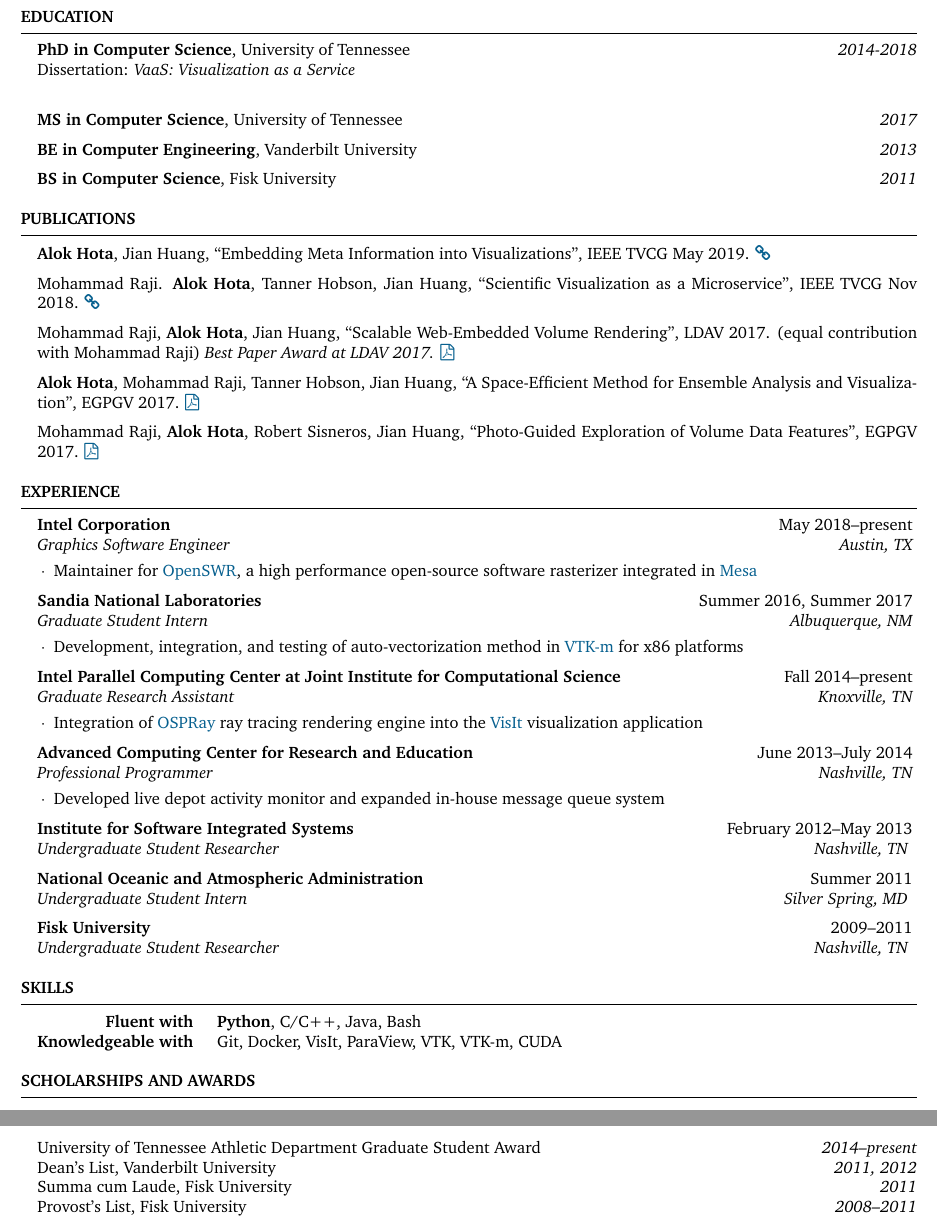
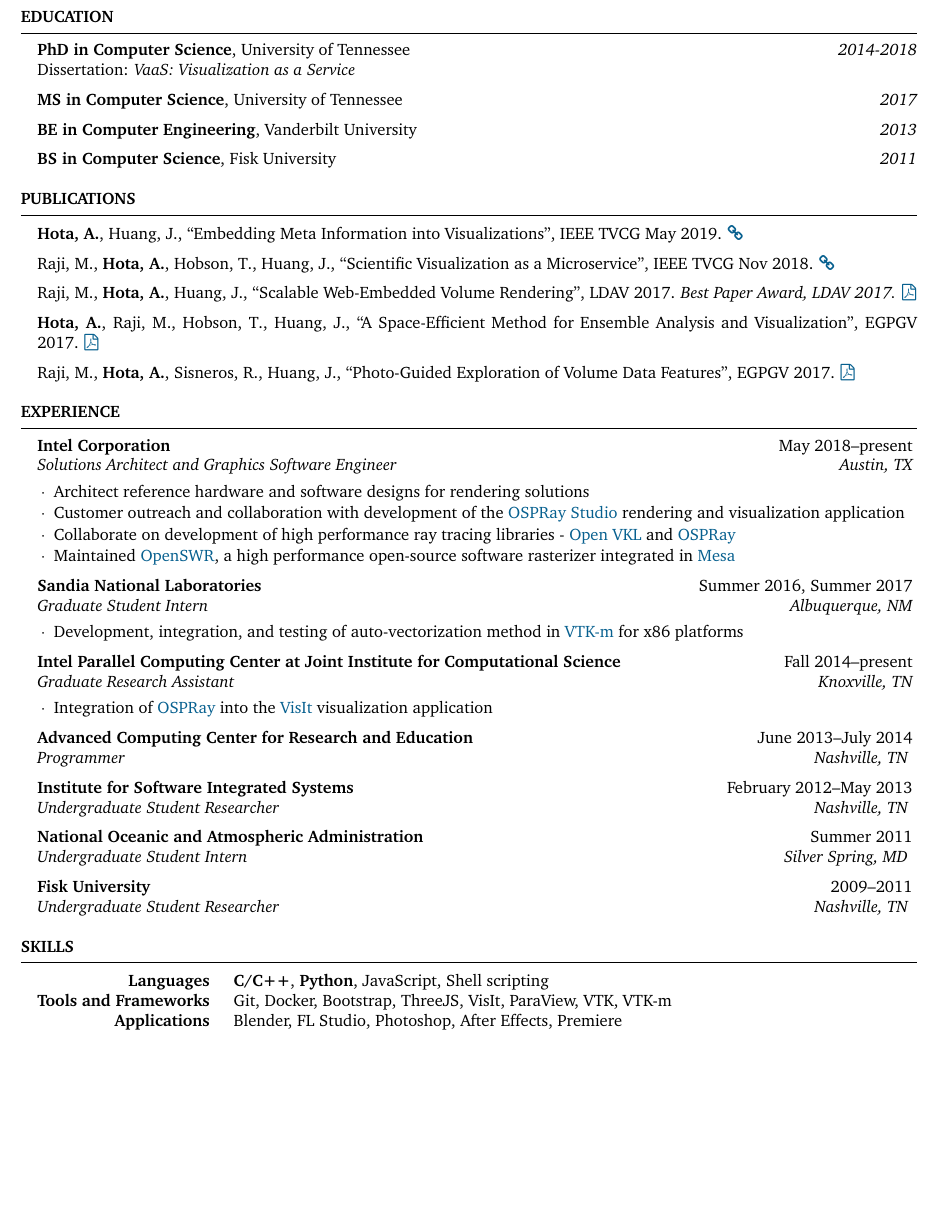
Before and after one commit to ahota/resume, a LaTeX CV (resume.tex): two parts of pages 1 and 2 of 2 before the commit and part of the page after it, the two joined at a grey line, cut so that both start at the same text, the shorter picture padded with empty space. Compiled offline with pdfLaTeX.

Commit message:
trim sections
remove old awards, add skills

```diff
--- a/resume.tex
+++ b/resume.tex
@@ -44,7 +44,7 @@
 \begin{rSection}{Education}
 
 {{\bf PhD in Computer Science}, University of Tennessee} \hfill {\em 2014-2018} \\
-Dissertation: \emph{VaaS: Visualization as a Service}\\
+Dissertation: \emph{VaaS: Visualization as a Service}
 
 {{\bf MS in Computer Science}, University of Tennessee} \hfill {\em 2017}
 
@@ -59,16 +59,16 @@ Dissertation: \emph{VaaS: Visualization as a Service}\\
 %----------------------------------------------------------------------------------------
 
 \begin{rSection}{Publications}
-  \textbf{Alok Hota}, Jian Huang, ``Embedding Meta Information into Visualizations'', IEEE TVCG May 2019. \href{https://doi.org/10.1109/TVCG.2019.2916098}{\faLink}
+  \textbf{Hota, A.}, Huang, J., ``Embedding Meta Information into Visualizations'', IEEE TVCG May 2019. \href{https://doi.org/10.1109/TVCG.2019.2916098}{\faLink}
 
-    Mohammad Raji. \textbf{Alok Hota}, Tanner Hobson, Jian Huang, ``Scientific Visualization as a Microservice'', IEEE TVCG Nov 2018. \href{https://doi.org/10.1109/TVCG.2018.2879672}{\faLink}
+    Raji, M., \textbf{Hota, A.}, Hobson, T., Huang, J., ``Scientific Visualization as a Microservice'', IEEE TVCG Nov 2018. \href{https://doi.org/10.1109/TVCG.2018.2879672}{\faLink}
 
-    Mohammad Raji, \textbf{Alok Hota}, Jian Huang, ``Scalable Web-Embedded Volume Rendering'', LDAV 2017. (equal contribution with Mohammad Raji)
-    \textit{Best Paper Award at LDAV 2017.} \href{http://web.eecs.utk.edu/~ahota/pdfs/tapestry-ldav-2017.pdf}{\faFilePdfO}
+    Raji, M., \textbf{Hota, A.}, Huang, J., ``Scalable Web-Embedded Volume Rendering'', LDAV 2017.
+    \textit{Best Paper Award, LDAV 2017.} \href{http://web.eecs.utk.edu/~ahota/pdfs/tapestry-ldav-2017.pdf}{\faFilePdfO}
 
-    \textbf{Alok Hota}, Mohammad Raji, Tanner Hobson, Jian Huang, ``A Space-Efficient Method for Ensemble Analysis and Visualization'', EGPGV 2017. \href{http://web.eecs.utk.edu/~ahota/pdfs/nea-egpgv-2017.pdf}{\faFilePdfO}
+    \textbf{Hota, A.}, Raji, M., Hobson, T., Huang, J., ``A Space-Efficient Method for Ensemble Analysis and Visualization'', EGPGV 2017. \href{http://web.eecs.utk.edu/~ahota/pdfs/nea-egpgv-2017.pdf}{\faFilePdfO}
 
-    Mohammad Raji, \textbf{Alok Hota}, Robert Sisneros, Jian Huang, ``Photo-Guided Exploration of Volume Data Features'', EGPGV 2017. \href{http://web.eecs.utk.edu/~ahota/pdfs/photoguided-egpgv-2017.pdf}{\faFilePdfO}
+    Raji, M., \textbf{Hota, A.}, Sisneros, R., Huang, J., ``Photo-Guided Exploration of Volume Data Features'', EGPGV 2017. \href{http://web.eecs.utk.edu/~ahota/pdfs/photoguided-egpgv-2017.pdf}{\faFilePdfO}
 \end{rSection}
 
 %----------------------------------------------------------------------------------------
@@ -77,9 +77,14 @@ Dissertation: \emph{VaaS: Visualization as a Service}\\
 
 \begin{rSection}{Experience}
 
-\begin{rSubsection}{Intel Corporation}{May 2018--present}{Graphics Software Engineer}{Austin, TX}
-    \item Maintainer for \href{http://openswr.org/}{OpenSWR}, a high performance open-source software rasterizer integrated in \href{https://www.mesa3d.org/}{Mesa}
+\begin{rSubsection}{Intel Corporation}{May 2018--present}{Solutions Architect and Graphics Software Engineer}{Austin, TX}
+    \item Architect reference hardware and software designs for rendering solutions
+    \item Customer outreach and collaboration with development of the \href{https://github.com/ospray/ospray\_studio}{OSPRay Studio} rendering and visualization application
+    \item Collaborate on development of high performance ray tracing libraries - \href{https://www.openvkl.org/}{Open VKL} and \href{https://www.ospray.org/}{OSPRay}
+    \item Maintained \href{http://openswr.org/}{OpenSWR}, a high performance open-source software rasterizer integrated in \href{https://www.mesa3d.org/}{Mesa}
 \end{rSubsection}
+
+%------------------------------------------------
 
 \begin{rSubsection}{Sandia National Laboratories}{Summer 2016, Summer 2017}{Graduate Student Intern}{Albuquerque, NM}
     \item Development, integration, and testing of auto-vectorization method in \href{http://m.vtk.org}{VTK-m} for x86 platforms
@@ -88,14 +93,13 @@ Dissertation: \emph{VaaS: Visualization as a Service}\\
 %------------------------------------------------
 
 \begin{rSubsection}{Intel Parallel Computing Center at Joint Institute for Computational Science}{Fall 2014--present}{Graduate Research Assistant}{Knoxville, TN}
-    \item Integration of \href{http://www.ospray.org/}{OSPRay} ray tracing rendering engine into the \href{https://visit.llnl.gov/}{VisIt} visualization application
+    \item Integration of \href{http://www.ospray.org/}{OSPRay} into the \href{https://visit.llnl.gov/}{VisIt} visualization application
 \end{rSubsection}
 
 %------------------------------------------------
 
-\begin{rSubsection}{Advanced Computing Center for Research and Education}{June 2013--July 2014}{Professional Programmer}{Nashville, TN}
-\item Developed live depot activity monitor and expanded in-house message queue system
-\end{rSubsection}
+\begin{rSubsectionNoList}{Advanced Computing Center for Research and Education}{June 2013--July 2014}{Programmer}{Nashville, TN}
+\end{rSubsectionNoList}
 
 %------------------------------------------------
 
@@ -121,22 +125,10 @@ Dissertation: \emph{VaaS: Visualization as a Service}\\
 \begin{rSection}{Skills}
 
 \begin{tabular}{ @{} >{\bfseries}r @{\hspace{3ex}} l }
-Fluent with & \textbf{Python}, C/C++, Java, Bash \\
-Knowledgeable with & Git, Docker, VisIt, ParaView, VTK, VTK-m, CUDA
+  Languages & \textbf{C/C++}, \textbf{Python}, JavaScript, Shell scripting \\
+  Tools and Frameworks & Git, Docker, Bootstrap, ThreeJS, VisIt, ParaView, VTK, VTK-m \\
+  Applications & Blender, FL Studio, Photoshop, After Effects, Premiere
 \end{tabular}
-
-\end{rSection}
-
-%----------------------------------------------------------------------------------------
-%	EXAMPLE SECTION
-%----------------------------------------------------------------------------------------
-
-\begin{rSection}{Scholarships and Awards}
-
-University of Tennessee Athletic Department Graduate Student Award \hfill \textit{2014--present} \\
-Dean's List, Vanderbilt University \hfill \textit{2011, 2012} \\
-Summa cum Laude, Fisk University \hfill \textit{2011} \\
-Provost's List, Fisk University \hfill \textit{2008--2011}
 
 \end{rSection}
 
```
Also changed, not shown: resume.pdf.
